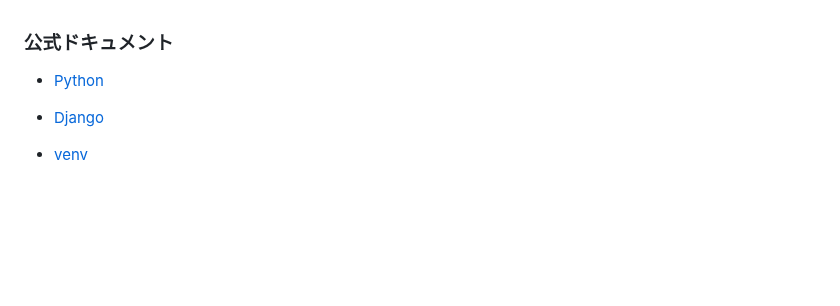
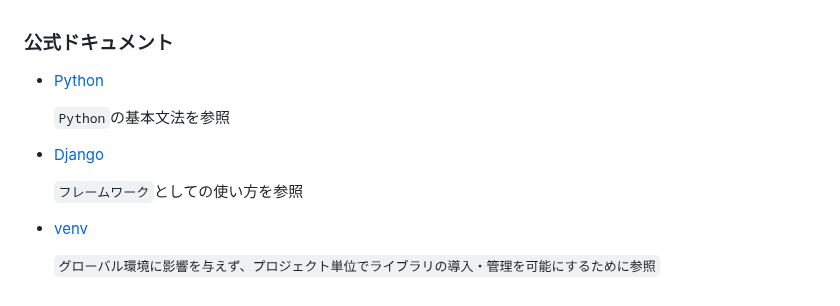
Before and after one commit to BackendExplorer/Meal-Review-App, a Markdown page: README.md, the part around the change. Drawn GitHub-style; blank space fills up the shorter version.

```diff
--- a/README.md
+++ b/README.md
@@ -345,6 +345,12 @@ https://github.com/user-attachments/assets/fa5dfadc-49b3-4cd0-826e-84c45db6ad1e
 
 - [Python](https://docs.python.org/ja/3/)
 
+  `Python`の基本文法を参照
+
 - [Django](https://docs.djangoproject.com/ja/stable/)
 
+  `フレームワーク`としての使い方を参照
+
 - [venv](https://docs.python.org/ja/3/library/venv.html)
+
+  `グローバル環境に影響を与えず、プロジェクト単位でライブラリの導入・管理を可能にするために参照`
```
